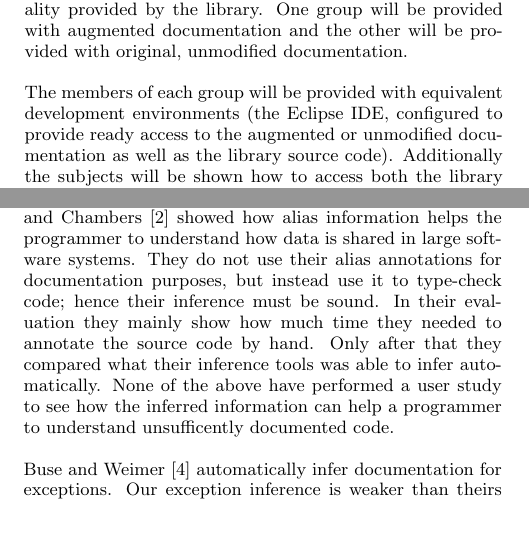
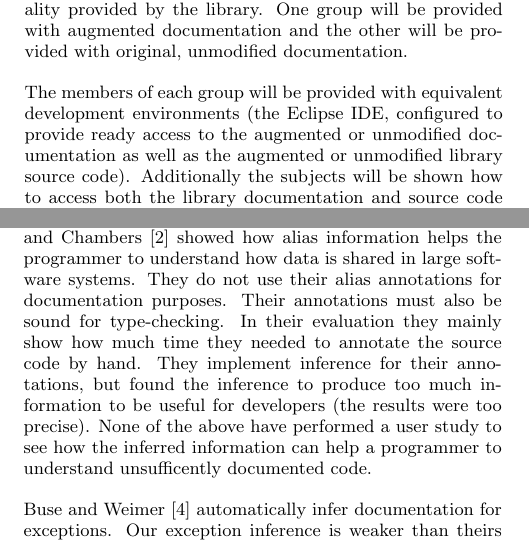
Before and after one commit to samskivert/javagrok, a LaTeX paper (docs/report/javagrok.tex, which reads docs/report/evaluation.tex, docs/report/related.tex): two parts of the columns of pages 4 and 5 of 6, joined at a grey line, cut so that both start at the same text, the shorter picture padded with empty space. Compiled offline with pdfLaTeX.

Commit message:
A couple more tweaks from Reto

```diff
--- a/docs/report/evaluation.tex
+++ b/docs/report/evaluation.tex
@@ -25,7 +25,7 @@ unmodified documentation.
 
 The members of each group will be provided with equivalent development
 environments (the Eclipse IDE, configured to provide ready access to the
-augmented or unmodified documentation as well as the library source code).
+augmented or unmodified documentation as well as the augmented or unmodified library source code).
 Additionally the subjects will be shown how to access both the library
 documentation and source code to reduce the likelihood that differing
 familiarity with the development environment influences the subject's decision
--- a/docs/report/related.tex
+++ b/docs/report/related.tex
@@ -76,10 +76,12 @@ properties, including uniqueness, lending and aliasing. In their evaluation
 they focus on statistics: for example how many times UNO could infer a certain property.
 Aldrich, Kostadinov and Chambers~\cite{AliasJava} showed how alias information helps the
 programmer to understand how data is shared in large software systems.
-They do not use their alias annotations for documentation purposes, but instead use
-it to type-check code; hence their inference must be sound. In their evaluation
-they mainly show how much time they needed to annotate the source code by hand. Only
-after that they compared what their inference tools was able to infer automatically.
+They do not use their alias annotations for documentation purposes.  Their
+annotations must also be sound for type-checking. In their evaluation
+they mainly show how much time they needed to annotate the source code by hand.
+They implement inference for their annotations, but found the inference to
+produce too much information to be useful for developers (the results were too
+precise).
 None of the above have performed a user study to see how the inferred information
 can help a programmer to understand unsufficently documented code.
 
```
